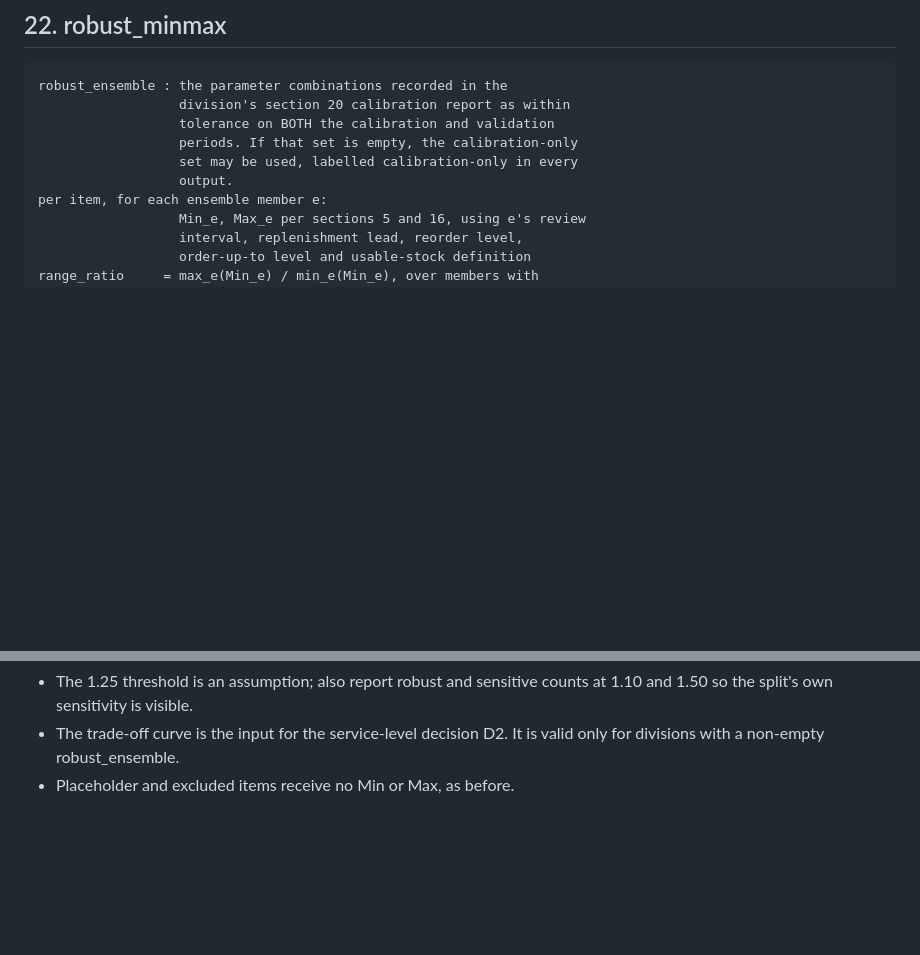
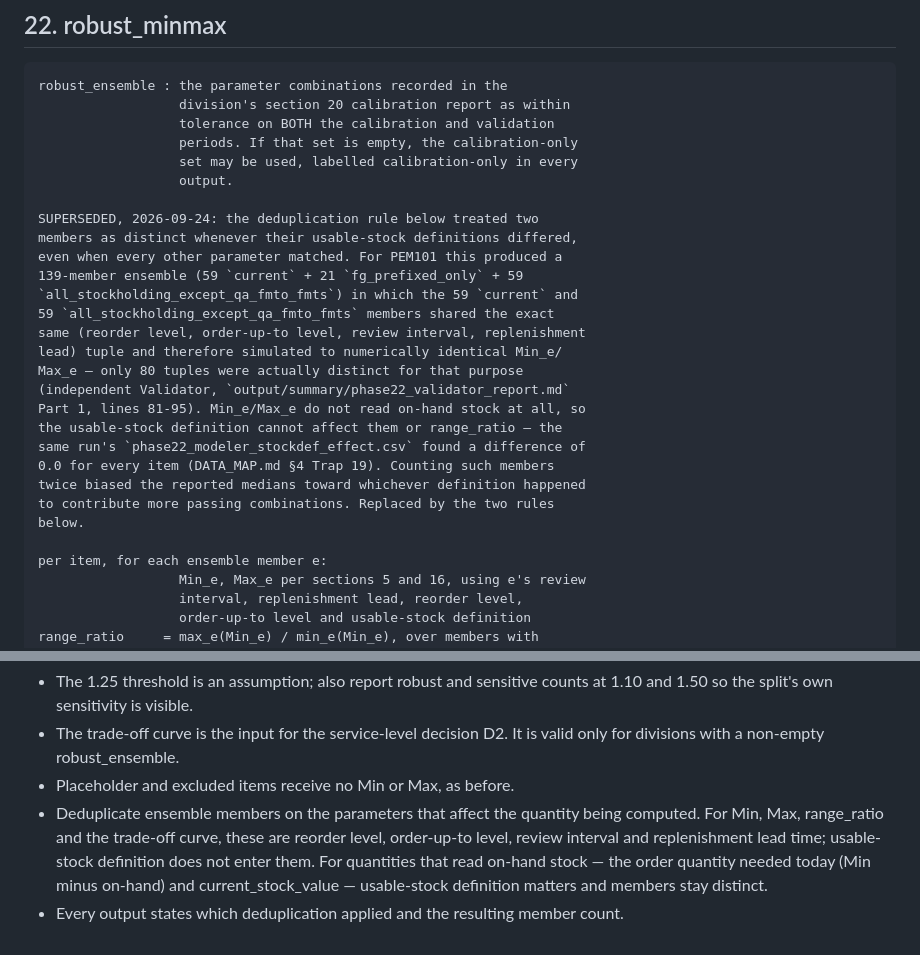
Before and after one commit to jetniphat400/sale_forecast, a Markdown page: METRICS.md, 2 parts joined by grey strips. GitHub-like rendering; blank space fills up the shorter version.

Commit message:
Supersede METRICS.md Sec.22's parameter-identity dedup rule
The Validator found the 139-member PEM101 ensemble's 59 "current" and
59 "all_stockholding_except_qa_fmto_fmts" members share identical
(reorder level, order-up-to level, review interval, replenishment
lead) tuples -- only 80 are distinct for any quantity that doesn't
read on-hand stock (output/summary/phase22_validator_report.md Part 1,
lines 81-95). Min/Max/range_ratio/the trade-off curve don't read
on-hand stock at all (phase22_modeler_stockdef_effect.csv: 0.0
difference for every item, DATA_MAP.md Trap 19), so deduplicating on
usable-stock definition for those quantities double-counted members
and biased the reported medians.

Marks the old rule superseded in place (kept, not deleted) and adds
the corrected rule: deduplicate on the parameters that affect the
quantity being computed -- usable-stock definition only matters for
quantities that read on-hand stock (order quantity needed today,
current_stock_value). Every output must state which deduplication
applied and the resulting member count.

Co-Authored-By: Claude Sonnet 5 <noreply@anthropic.com>

```diff
--- a/METRICS.md
+++ b/METRICS.md
@@ -362,6 +362,25 @@ always stated.
                       periods. If that set is empty, the calibration-only
                       set may be used, labelled calibration-only in every
                       output.
+
+    SUPERSEDED, 2026-09-24: the deduplication rule below treated two
+    members as distinct whenever their usable-stock definitions differed,
+    even when every other parameter matched. For PEM101 this produced a
+    139-member ensemble (59 `current` + 21 `fg_prefixed_only` + 59
+    `all_stockholding_except_qa_fmto_fmts`) in which the 59 `current` and
+    59 `all_stockholding_except_qa_fmto_fmts` members shared the exact
+    same (reorder level, order-up-to level, review interval, replenishment
+    lead) tuple and therefore simulated to numerically identical Min_e/
+    Max_e — only 80 tuples were actually distinct for that purpose
+    (independent Validator, `output/summary/phase22_validator_report.md`
+    Part 1, lines 81-95). Min_e/Max_e do not read on-hand stock at all, so
+    the usable-stock definition cannot affect them or range_ratio — the
+    same run's `phase22_modeler_stockdef_effect.csv` found a difference of
+    0.0 for every item (DATA_MAP.md §4 Trap 19). Counting such members
+    twice biased the reported medians toward whichever definition happened
+    to contribute more passing combinations. Replaced by the two rules
+    below.
+
     per item, for each ensemble member e:
                       Min_e, Max_e per sections 5 and 16, using e's review
                       interval, replenishment lead, reorder level,
@@ -389,3 +408,12 @@ always stated.
 - The trade-off curve is the input for the service-level decision D2. It
   is valid only for divisions with a non-empty robust_ensemble.
 - Placeholder and excluded items receive no Min or Max, as before.
+- Deduplicate ensemble members on the parameters that affect the quantity
+  being computed. For Min, Max, range_ratio and the trade-off curve, these
+  are reorder level, order-up-to level, review interval and replenishment
+  lead time; usable-stock definition does not enter them. For quantities
+  that read on-hand stock — the order quantity needed today (Min minus
+  on-hand) and current_stock_value — usable-stock definition matters and
+  members stay distinct.
+- Every output states which deduplication applied and the resulting
+  member count.
```
